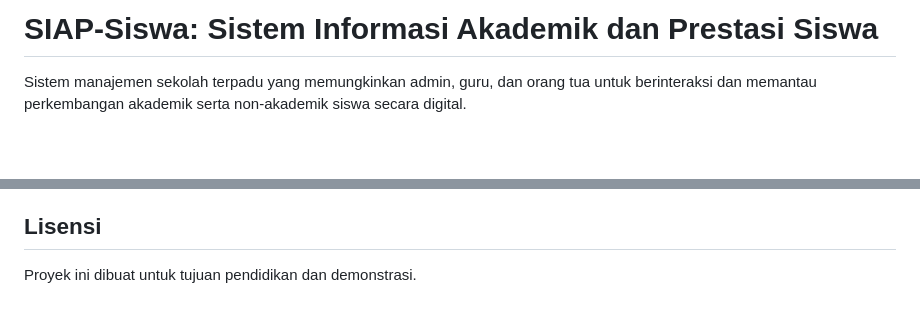
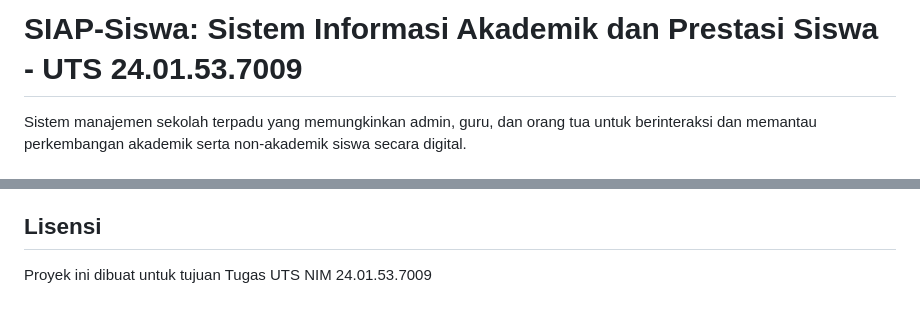
Before and after one commit to Uamin79/UTS-text-mining, a Markdown page: README.md, 2 parts joined by grey strips. Rendered like a GitHub page; blank space fills up the shorter version.

```diff
--- a/README.md
+++ b/README.md
@@ -1,4 +1,4 @@
-# SIAP-Siswa: Sistem Informasi Akademik dan Prestasi Siswa
+# SIAP-Siswa: Sistem Informasi Akademik dan Prestasi Siswa - UTS 24.01.53.7009
 
 Sistem manajemen sekolah terpadu yang memungkinkan admin, guru, dan orang tua untuk berinteraksi dan memantau perkembangan akademik serta non-akademik siswa secara digital.
 
@@ -138,4 +138,4 @@ siap-siswa/
 
 ## Lisensi
 
-Proyek ini dibuat untuk tujuan pendidikan dan demonstrasi.
+Proyek ini dibuat untuk tujuan Tugas UTS NIM 24.01.53.7009
```
